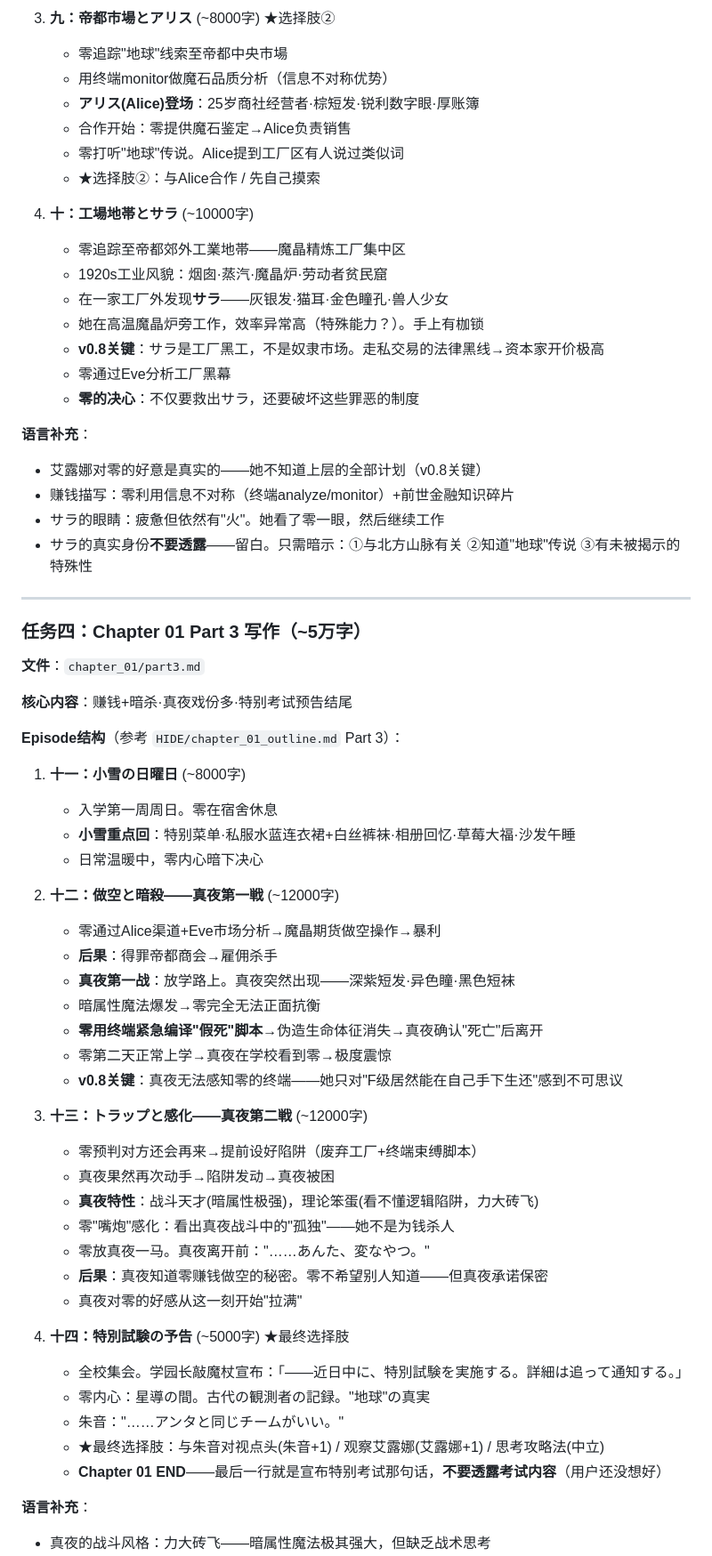
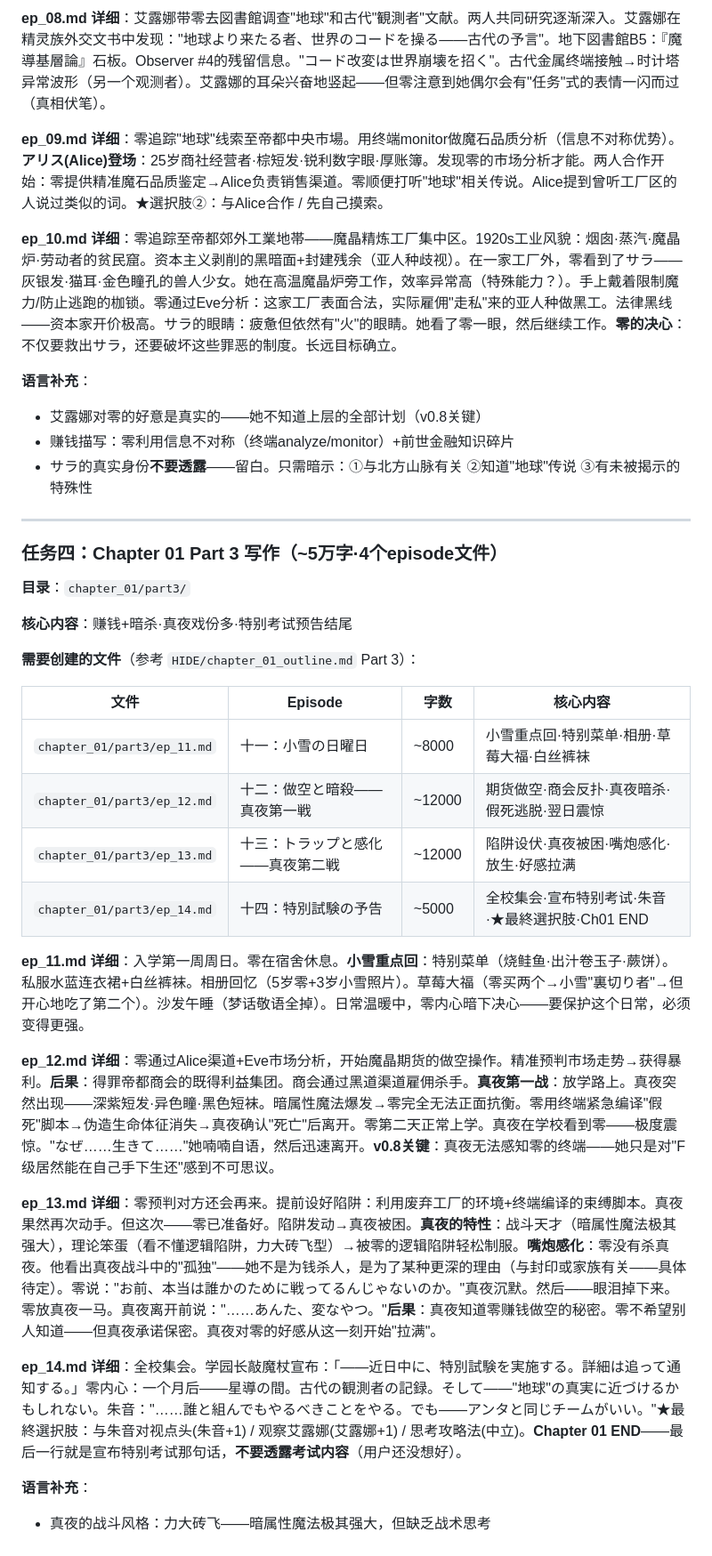
Before and after one commit to OPSAF/fiction, a Markdown page: TASK_LIST.md, the part around one of its changes. Shown at 89% size. Drawn GitHub-style.

```diff
--- a/TASK_LIST.md
+++ b/TASK_LIST.md
@@ -171,66 +154,39 @@ reference/3734.txt  — 240KB GBK ≈ 9万字中文。以此为基准：5万字
 
-3. **九：帝都市場とアリス** (~8000字) ★选择肢②
-   - 零追踪"地球"线索至帝都中央市場
-   - 用终端monitor做魔石品质分析（信息不对称优势）
-   - **アリス(Alice)登场**：25岁商社经营者·棕短发·锐利数字眼·厚账簿
-   - 合作开始：零提供魔石鉴定→Alice负责销售
-   - 零打听"地球"传说。Alice提到工厂区有人说过类似词
-   - ★选择肢②：与Alice合作 / 先自己摸索
+**ep_08.md 详细**：艾露娜带零去図書館调查"地球"和古代"観測者"文献。两人共同研究逐渐深入。艾露娜在精灵族外交文书中发现："地球より来たる者、世界のコードを操る——古代の予言"。地下図書館B5：『魔導基層論』石板。Observer #4的残留信息。"コード改変は世界崩壊を招く"。古代金属终端接触→时计塔异常波形（另一个观测者）。艾露娜的耳朵兴奋地竖起——但零注意到她偶尔会有"任务"式的表情一闪而过（真相伏笔）。
 
-4. **十：工場地帯とサラ** (~10000字)
-   - 零追踪至帝都郊外工業地帯——魔晶精炼工厂集中区
-   - 1920s工业风貌：烟囱·蒸汽·魔晶炉·劳动者贫民窟
-   - 在一家工厂外发现**サラ**——灰银发·猫耳·金色瞳孔·兽人少女
-   - 她在高温魔晶炉旁工作，效率异常高（特殊能力？）。手上有枷锁
-   - **v0.8关键**：サラ是工厂黑工，不是奴隶市场。走私交易的法律黑线→资本家开价极高
-   - 零通过Eve分析工厂黑幕
-   - **零的决心**：不仅要救出サラ，还要破坏这些罪恶的制度
+**ep_09.md 详细**：零追踪"地球"线索至帝都中央市場。用终端monitor做魔石品质分析（信息不对称优势）。**アリス(Alice)登场**：25岁商社经营者·棕短发·锐利数字眼·厚账簿。发现零的市场分析才能。两人合作开始：零提供精准魔石品质鉴定→Alice负责销售渠道。零顺便打听"地球"相关传说。Alice提到曾听工厂区的人说过类似的词。★選択肢②：与Alice合作 / 先自己摸索。
+
+**ep_10.md 详细**：零追踪至帝都郊外工業地帯——魔晶精炼工厂集中区。1920s工业风貌：烟囱·蒸汽·魔晶炉·劳动者的贫民窟。资本主义剥削的黑暗面+封建残余（亚人种歧视）。在一家工厂外，零看到了サラ——灰银发·猫耳·金色瞳孔的兽人少女。她在高温魔晶炉旁工作，效率异常高（特殊能力？）。手上戴着限制魔力/防止逃跑的枷锁。零通过Eve分析：这家工厂表面合法，实际雇佣"走私"来的亚人种做黑工。法律黑线——资本家开价极高。サラ的眼睛：疲惫但依然有"火"的眼睛。她看了零一眼，然后继续工作。**零的决心**：不仅要救出サラ，还要破坏这些罪恶的制度。长远目标确立。
 
 **语言补充**：
 - 艾露娜对零的好意是真实的——她不知道上层的全部计划（v0.8关键）
 - 赚钱描写：零利用信息不对称（终端analyze/monitor）+前世金融知识碎片
-- サラ的眼睛：疲惫但依然有"火"。她看了零一眼，然后继续工作
 - サラ的真实身份**不要透露**——留白。只需暗示：①与北方山脉有关 ②知道"地球"传说 ③有未被揭示的特殊性
 
 ---
 
-### 任务四：Chapter 01 Part 3 写作（~5万字）
+### 任务四：Chapter 01 Part 3 写作（~5万字·4个episode文件）
 
-**文件**：`chapter_01/part3.md`
+**目录**：`chapter_01/part3/`
 
 **核心内容**：赚钱+暗杀·真夜戏份多·特别考试预告结尾
 
-**Episode结构**（参考 `HIDE/chapter_01_outline.md` Part 3）：
+**需要创建的文件**（参考 `HIDE/chapter_01_outline.md` Part 3）：
 
-1. **十一：小雪の日曜日** (~8000字)
-   - 入学第一周周日。零在宿舍休息
-   - **小雪重点回**：特别菜单·私服水蓝连衣裙+白丝裤袜·相册回忆·草莓大福·沙发午睡
-   - 日常温暖中，零内心暗下决心
+| 文件 | Episode | 字数 | 核心内容 |
+|------|---------|------|----------|
+| `chapter_01/part3/ep_11.md` | 十一：小雪の日曜日 | ~8000 | 小雪重点回·特别菜单·相册·草莓大福·白丝裤袜 |
+| `chapter_01/part3/ep_12.md` | 十二：做空と暗殺——真夜第一戦 | ~12000 | 期货做空·商会反扑·真夜暗杀·假死逃脱·翌日震惊 |
+| `chapter_01/part3/ep_13.md` | 十三：トラップと感化——真夜第二戦 | ~12000 | 陷阱设伏·真夜被困·嘴炮感化·放生·好感拉满 |
+| `chapter_01/part3/ep_14.md` | 十四：特別試験の予告 | ~5000 | 全校集会·宣布特别考试·朱音·★最終選択肢·Ch01 END |
 
-2. **十二：做空と暗殺——真夜第一戦** (~12000字)
-   - 零通过Alice渠道+Eve市场分析→魔晶期货做空操作→暴利
-   - **后果**：得罪帝都商会→雇佣杀手
-   - **真夜第一战**：放学路上。真夜突然出现——深紫短发·异色瞳·黑色短袜
-   - 暗属性魔法爆发→零完全无法正面抗衡
-   - **零用终端紧急编译"假死"脚本**→伪造生命体征消失→真夜确认"死亡"后离开
-   - 零第二天正常上学→真夜在学校看到零→极度震惊
-   - **v0.8关键**：真夜无法感知零的终端——她只对"F级居然能在自己手下生还"感到不可思议
+**ep_11.md 详细**：入学第一周周日。零在宿舍休息。**小雪重点回**：特别菜单（烧鲑鱼·出汁卷玉子·蕨饼）。私服水蓝连衣裙+白丝裤袜。相册回忆（5岁零+3岁小雪照片）。草莓大福（零买两个→小雪"裏切り者"→但开心地吃了第二个）。沙发午睡（梦话敬语全掉）。日常温暖中，零内心暗下决心——要保护这个日常，必须变得更强。
 
-3. **十三：トラップと感化——真夜第二戦** (~12000字)
-   - 零预判对方还会再来→提前设好陷阱（废弃工厂+终端束缚脚本）
-   - 真夜果然再次动手→陷阱发动→真夜被困
-   - **真夜特性**：战斗天才(暗属性极强)，理论笨蛋(看不懂逻辑陷阱，力大砖飞)
-   - 零"嘴炮"感化：看出真夜战斗中的"孤独"——她不是为钱杀人
-   - 零放真夜一马。真夜离开前："……あんた、変なやつ。"
-   - **后果**：真夜知道零赚钱做空的秘密。零不希望别人知道——但真夜承诺保密
-   - 真夜对零的好感从这一刻开始"拉满"
+**ep_12.md 详细**：零通过Alice渠道+Eve市场分析，开始魔晶期货的做空操作。精准预判市场走势→获得暴利。**后果**：得罪帝都商会的既得利益集团。商会通过黑道渠道雇佣杀手。**真夜第一战**：放学路上。真夜突然出现——深紫短发·异色瞳·黑色短袜。暗属性魔法爆发→零完全无法正面抗衡。零用终端紧急编译"假死"脚本→伪造生命体征消失→真夜确认"死亡"后离开。零第二天正常上学。真夜在学校看到零——极度震惊。"なぜ……生きて……"她喃喃自语，然后迅速离开。**v0.8关键**：真夜无法感知零的终端——她只是对"F级居然能在自己手下生还"感到不可思议。
 
-4. **十四：特別試験の予告** (~5000字) ★最终选择肢
-   - 全校集会。学园长敲魔杖宣布：「——近日中に、特別試験を実施する。詳細は追って通知する。」
-   - 零内心：星導の間。古代の観測者の記録。"地球"の真実
-   - 朱音："……アンタと同じチームがいい。"
-   - ★最终选择肢：与朱音对视点头(朱音+1) / 观察艾露娜(艾露娜+1) / 思考攻略法(中立)
-   - **Chapter 01 END**——最后一行就是宣布特别考试那句话，**不要透露考试内容**（用户还没想好）
+**ep_13.md 详细**：零预判对方还会再来。提前设好陷阱：利用废弃工厂的环境+终端编译的束缚脚本。真夜果然再次动手。但这次——零已准备好。陷阱发动→真夜被困。**真夜的特性**：战斗天才（暗属性魔法极其强大），理论笨蛋（看不懂逻辑陷阱，力大砖飞型）→被零的逻辑陷阱轻松制服。**嘴炮感化**：零没有杀真夜。他看出真夜战斗中的"孤独"——她不是为钱杀人，是为了某种更深的理由（与封印或家族有关——具体待定）。零说："お前、本当は誰かのために戦ってるんじゃないのか。"真夜沉默。然后——眼泪掉下来。零放真夜一马。真夜离开前说："……あんた、変なやつ。"**后果**：真夜知道零赚钱做空的秘密。零不希望别人知道——但真夜承诺保密。真夜对零的好感从这一刻开始"拉满"。
+
+**ep_14.md 详细**：全校集会。学园长敲魔杖宣布：「——近日中に、特別試験を実施する。詳細は追って通知する。」零内心：一个月后——星導の間。古代の観測者の記録。そして——"地球"の真実に近づけるかもしれない。朱音："……誰と組んでもやるべきことをやる。でも——アンタと同じチームがいい。"★最終選択肢：与朱音对视点头(朱音+1) / 观察艾露娜(艾露娜+1) / 思考攻略法(中立)。**Chapter 01 END**——最后一行就是宣布特别考试那句话，**不要透露考试内容**（用户还没想好）。
 
 **语言补充**：
 - 真夜的战斗风格：力大砖飞——暗属性魔法极其强大，但缺乏战术思考
```
Also changed, not shown: other parts of TASK_LIST.md (+58 -52 lines).
